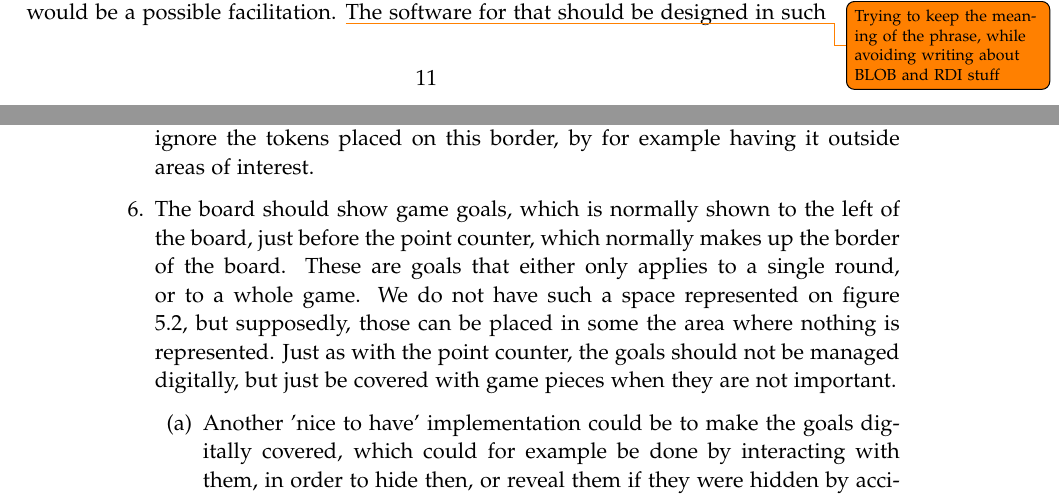
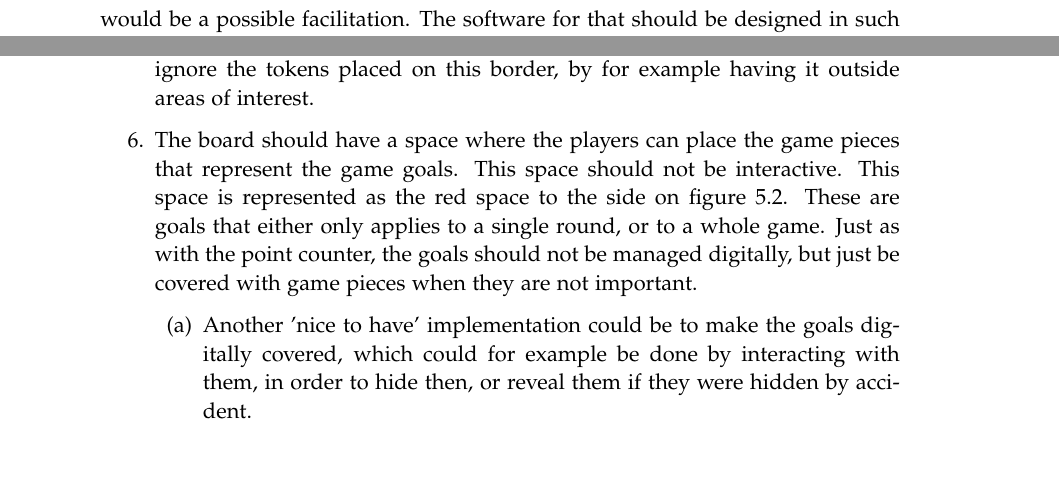
Before and after one commit to kaas-/mta15341-report, a LaTeX thesis (master.tex, which reads sections/Design.tex, sections/FinalProblem.tex): two parts of pages 19 and 26 of 43 before the commit and two parts of pages 20 and 26 of 43 after it, joined at a grey line, cut so that both start at the same text, the shorter picture padded with empty space. Compiled offline with pdfLaTeX.

Commit message:
smol corrections

```diff
--- a/sections/Design.tex
+++ b/sections/Design.tex
@@ -86,8 +86,7 @@ The following is the specifications of the usability- and software-based require
 	\item A further implementation which is nice to have is to make the actions managed digitally. When an action is used, the player must select the action they wish to use by placing three fingers on it, in the same manner as when terraforming. Doing this should toggle the action on and off. When the action is turned off, a cross should appear on the action area, showing the players that the action can now not be used.
 	\end{enumerate}
 \item The digital board should have a point counter. That is, a border around the board consisting of 100 tiles numbered 1-100. The red border on figure 5.2 shows its placement. This border should not be managed digitally, but the players should be able to move a coloured token representing themselves from tile to tile, visualising how many points they have. The program should ignore the tokens placed on this border, by for example having it outside areas of interest.
-
-\item The board should show game goals, which is normally shown to the left of the board, just before the point counter, which normally makes up the border of the board. These are goals that either only applies to a single round, or to a whole game. We do not have such a space represented on figure 5.2, but supposedly, those can be placed in some the area where nothing is represented. Just as with the point counter, the goals should not be managed digitally, but just be covered with game pieces when they are not important.
+\item The board should have a space where the players can place the game pieces that represent the game goals. This space should not be interactive. This space is represented as the red space to the side on figure 5.2. These are goals that either only applies to a single round, or to a whole game. Just as with the point counter, the goals should not be managed digitally, but just be covered with game pieces when they are not important.
 	\begin{enumerate}
 	\item Another 'nice to have' implementation could be to make the goals digitally covered, which could for example be done by interacting with them, in order to hide then, or reveal them if they were hidden by accident.
 	\end{enumerate}
--- a/sections/FinalProblem.tex
+++ b/sections/FinalProblem.tex
@@ -13,7 +13,7 @@ The initial research questions were:
 
 As seen in previous scientific work with examples of current state of the art, Andersen et al. \citep{andersen_designing_2004} used recognition technology via camera and Peitz et al. \citep{peitzWizards2006} showed the output from a game unto a projection. Both can add inspiration to how the initial research questions may be answered. An example being, creating an interactive projection, and having it being manipulated through interaction with its computer vision software.
 
-The results of the ensuing background research were that with computer vision and a projection based on the interaction with a computer vision based program would be a possible facilitation. \todo{Trying to keep the meaning of the phrase, while avoiding writing about BLOB and RDI stuff}%The results of the ensuing background research were that BLOB recognition and background imaging in an RDI solution would be a possible facilitation.
+The results of the ensuing background research were that with computer vision and a projection based on the interaction with a computer vision based program would be a possible facilitation.
 The software for that should be designed in such a way that the user can:
 \begin{itemize}
 \item Control the turn order
```
Also changed, not shown: sections/Design.tex (2 more changed lines).
